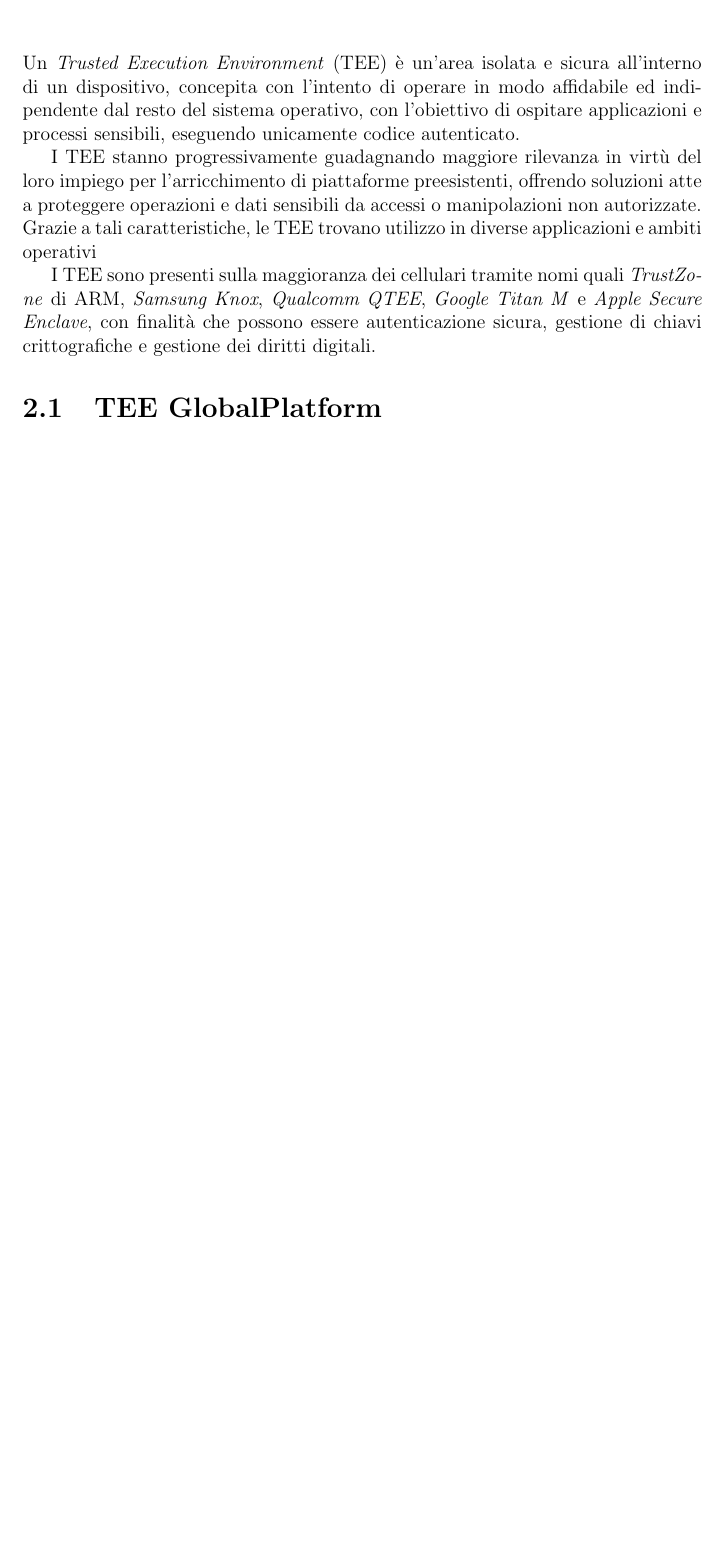
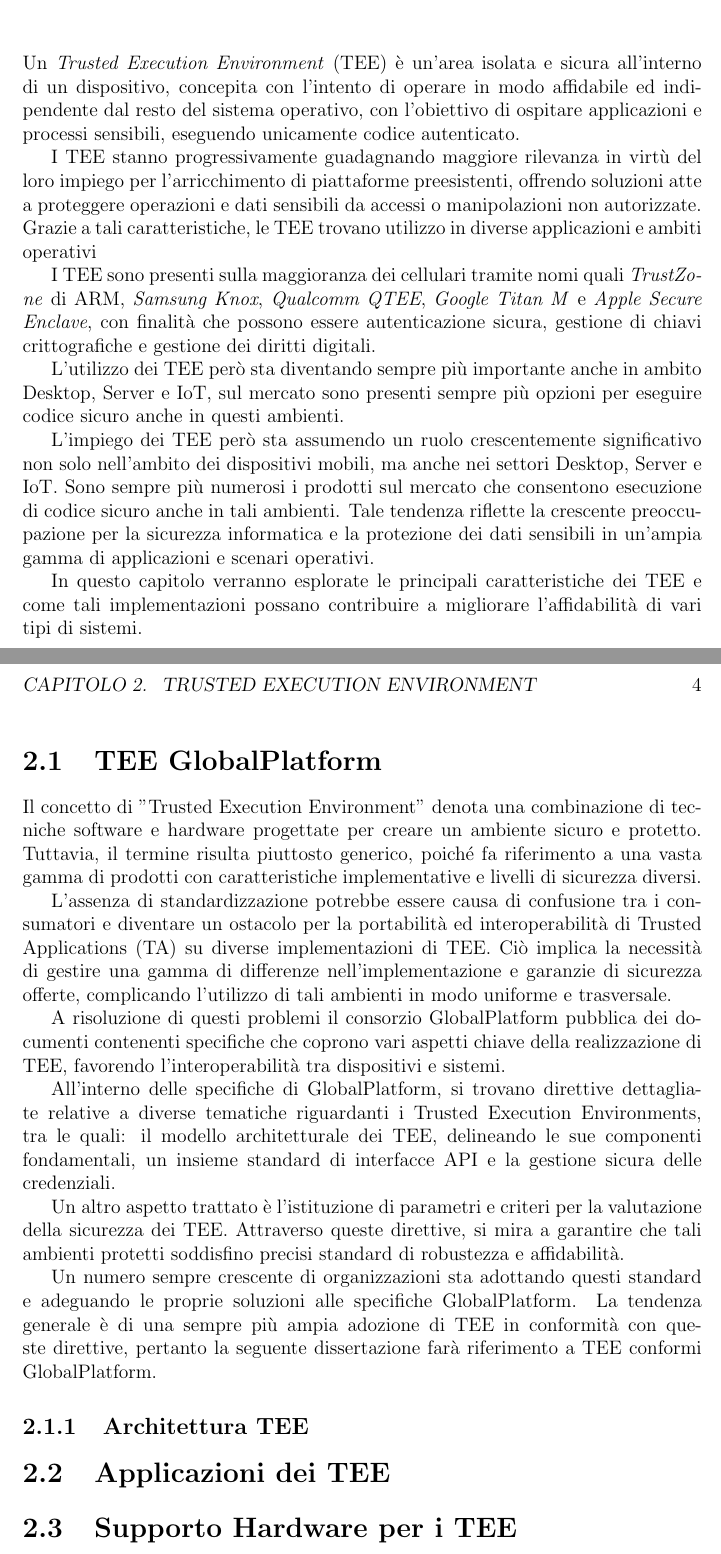
Before and after one commit to MaxL22/tesi, a LaTeX document (main.tex): part of page 5 of 6 before the commit and two parts of pages 5 and 6 of 7 after it, the two joined at a grey line, cut so that both start at the same text, the shorter picture padded with empty space. Compiled offline with pdfLaTeX.

Commit message:
sec 2.1 start

```diff
--- a/main.tex
+++ b/main.tex
@@ -88,10 +88,41 @@
 	\label{sec:introduzione}
 
 	\chapter{Trusted Execution Environment}
+	\label{cap:TEE}
 	Un \textit{Trusted Execution Environment} (TEE) è un'area isolata e sicura all'interno di un dispositivo, concepita con l'intento di operare in modo affidabile ed indipendente dal resto del sistema operativo, con l'obiettivo di ospitare applicazioni e processi sensibili, eseguendo unicamente codice autenticato.
 
 	I TEE stanno progressivamente guadagnando maggiore rilevanza in virtù del loro impiego per l'arricchimento di piattaforme preesistenti, offrendo soluzioni atte a proteggere operazioni e dati sensibili da accessi o manipolazioni non autorizzate. Grazie a tali caratteristiche, le TEE trovano utilizzo in diverse applicazioni e ambiti operativi
 
 	I TEE sono presenti sulla maggioranza dei cellulari tramite nomi quali \textit{TrustZone} di ARM, \textit{Samsung Knox}, \textit{Qualcomm QTEE}, \textit{Google Titan M} e \textit{Apple Secure Enclave}, con finalità che possono essere autenticazione sicura, gestione di chiavi crittografiche e gestione dei diritti digitali.
 
+	L'utilizzo dei TEE però sta diventando sempre più importante anche in ambito Desktop, Server e IoT, sul mercato sono presenti sempre più opzioni per eseguire codice sicuro anche in questi ambienti.
+
+	L'impiego dei TEE però sta assumendo un ruolo crescentemente significativo non solo nell'ambito dei dispositivi mobili, ma anche nei settori Desktop, Server e IoT. Sono sempre più numerosi i prodotti sul mercato che consentono esecuzione di codice sicuro anche in tali ambienti. Tale tendenza riflette la crescente preoccupazione per la sicurezza informatica e la protezione dei dati sensibili in un'ampia gamma di applicazioni e scenari operativi.
+
+	In questo capitolo verranno esplorate le principali caratteristiche dei TEE e come tali implementazioni possano contribuire a migliorare l'affidabilità di vari tipi di sistemi.
+
+	\newpage
+
 	\section{TEE GlobalPlatform}
+	\label{sec:GlobalPlatform}
+	%Deve contenere: cos'è globalplatform, architettura, cosa ne consegue (che sicurezza e cosa forniscono)
+	Il concetto di "Trusted Execution Environment" denota una combinazione di tecniche software e hardware progettate per creare un ambiente sicuro e protetto. Tuttavia, il termine risulta piuttosto generico, poiché fa riferimento a una vasta gamma di prodotti con caratteristiche implementative e livelli di sicurezza diversi.
+
+	L'assenza di standardizzazione potrebbe essere causa di confusione tra i consumatori e diventare un ostacolo per la portabilità ed interoperabilità di Trusted Applications (TA) su diverse implementazioni di TEE. Ciò implica la necessità di gestire una gamma di differenze nell'implementazione e garanzie di sicurezza offerte, complicando l'utilizzo di tali ambienti in modo uniforme e trasversale.
+
+	A risoluzione di questi problemi il consorzio GlobalPlatform pubblica dei documenti contenenti specifiche che coprono vari aspetti chiave della realizzazione di TEE, favorendo l'interoperabilità tra dispositivi e sistemi.
+
+	All'interno delle specifiche di GlobalPlatform, si trovano direttive dettagliate relative a diverse tematiche riguardanti i Trusted Execution Environments, tra le quali: il modello architetturale dei TEE, delineando le sue componenti fondamentali, un insieme standard di interfacce API e la gestione sicura delle credenziali.
+
+	Un altro aspetto trattato è l'istituzione di parametri e criteri per la valutazione della sicurezza dei TEE. Attraverso queste direttive, si mira a garantire che tali ambienti protetti soddisfino precisi standard di robustezza e affidabilità.
+
+	Un numero sempre crescente di organizzazioni sta adottando questi standard e adeguando le proprie soluzioni alle specifiche GlobalPlatform. La tendenza generale è di una sempre più ampia adozione di TEE in conformità con queste direttive, pertanto la seguente dissertazione farà riferimento a TEE conformi GlobalPlatform.
+
+	\subsection{Architettura TEE}
+	\label{subsec:architettura}
+
+
+ 	\section{Applicazioni dei TEE}
+ 	\label{sec:applicazioni}
+
+	\section{Supporto Hardware per i TEE}
```
Also changed, not shown: main.tex (9 more changed lines).
